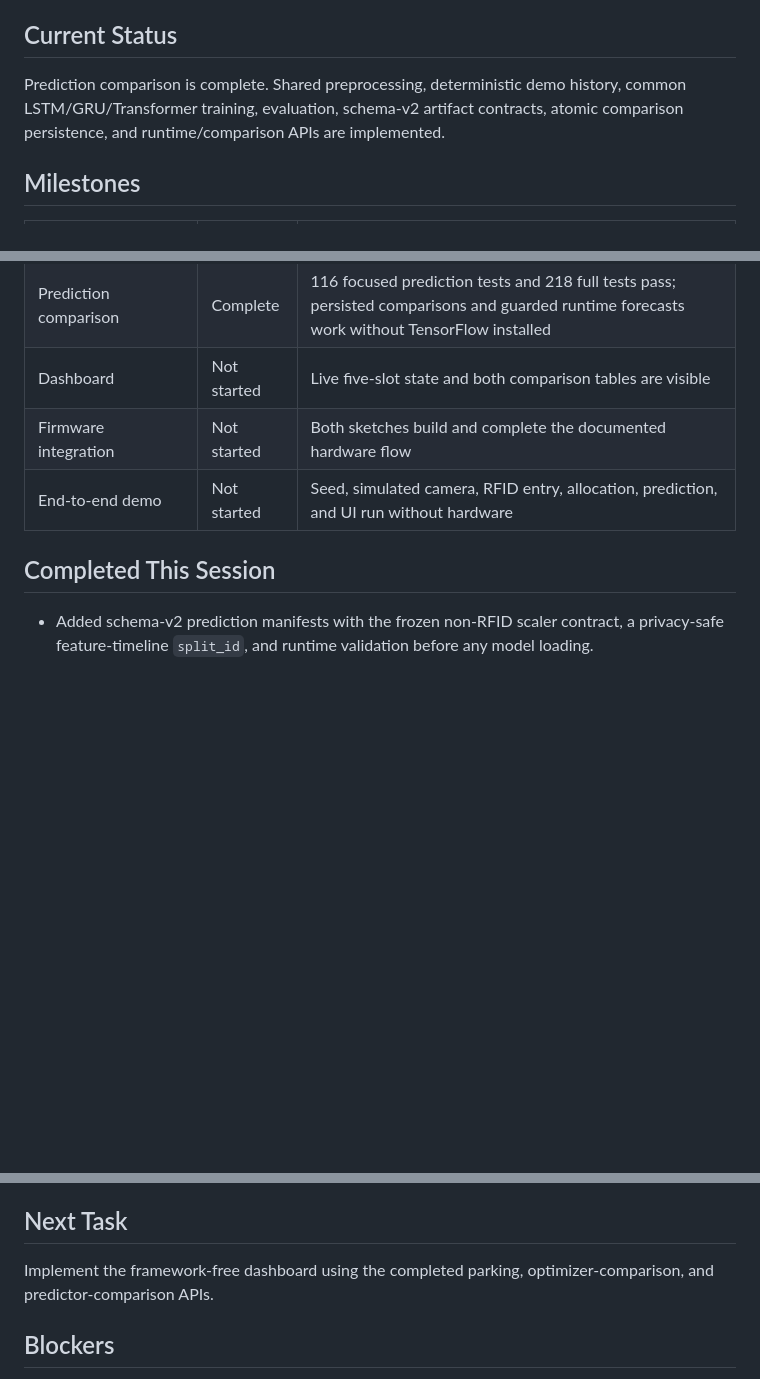
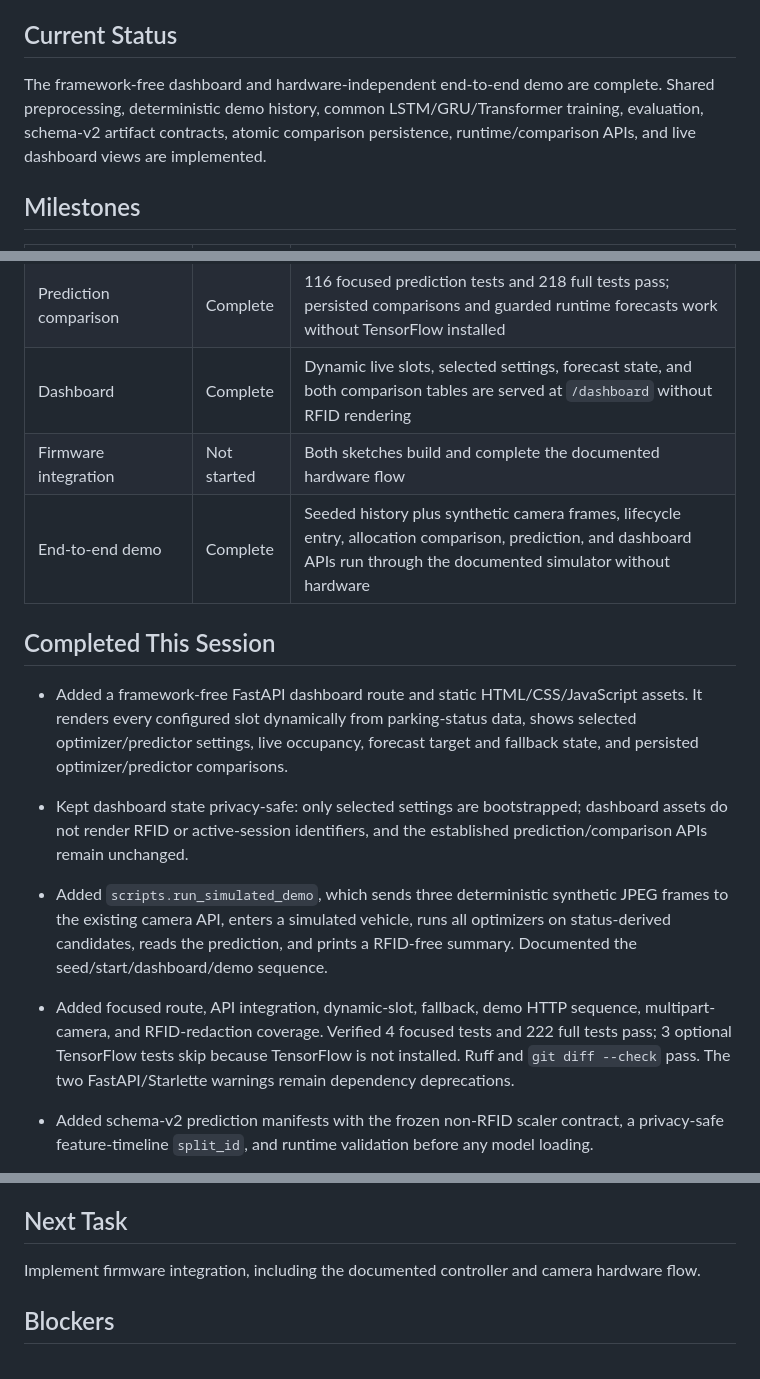
Before and after one commit to dumbly-smart/smart-parking, a Markdown page: progress.md, 3 parts joined by grey strips. GitHub-like rendering; blank space fills up the shorter version.

Commit message:
docs: record dashboard verification

```diff
--- a/progress.md
+++ b/progress.md
@@ -4,9 +4,10 @@ Last updated: 2026-09-11
 
 ## Current Status
 
-Prediction comparison is complete. Shared preprocessing, deterministic demo
-history, common LSTM/GRU/Transformer training, evaluation, schema-v2 artifact
-contracts, atomic comparison persistence, and runtime/comparison APIs are
+The framework-free dashboard and hardware-independent end-to-end demo are
+complete. Shared preprocessing, deterministic demo history, common
+LSTM/GRU/Transformer training, evaluation, schema-v2 artifact contracts, atomic
+comparison persistence, runtime/comparison APIs, and live dashboard views are
 implemented.
 
 ## Milestones
@@ -23,11 +24,28 @@ implemented.
 | Parking lifecycle API | Complete | 23 focused and 49 full tests pass; RFID lifecycle is atomic and retry-safe |
 | Vision occupancy pipeline | Complete | 22 focused and 90 full tests pass; dynamic slots, ROI heuristic, smoothing, persistence, and JPEG API work |
 | Prediction comparison | Complete | 116 focused prediction tests and 218 full tests pass; persisted comparisons and guarded runtime forecasts work without TensorFlow installed |
-| Dashboard | Not started | Live five-slot state and both comparison tables are visible |
+| Dashboard | Complete | Dynamic live slots, selected settings, forecast state, and both comparison tables are served at `/dashboard` without RFID rendering |
 | Firmware integration | Not started | Both sketches build and complete the documented hardware flow |
-| End-to-end demo | Not started | Seed, simulated camera, RFID entry, allocation, prediction, and UI run without hardware |
+| End-to-end demo | Complete | Seeded history plus synthetic camera frames, lifecycle entry, allocation comparison, prediction, and dashboard APIs run through the documented simulator without hardware |
 
 ## Completed This Session
+
+- Added a framework-free FastAPI dashboard route and static HTML/CSS/JavaScript
+  assets. It renders every configured slot dynamically from parking-status data,
+  shows selected optimizer/predictor settings, live occupancy, forecast target
+  and fallback state, and persisted optimizer/predictor comparisons.
+- Kept dashboard state privacy-safe: only selected settings are bootstrapped;
+  dashboard assets do not render RFID or active-session identifiers, and the
+  established prediction/comparison APIs remain unchanged.
+- Added `scripts.run_simulated_demo`, which sends three deterministic synthetic
+  JPEG frames to the existing camera API, enters a simulated vehicle, runs all
+  optimizers on status-derived candidates, reads the prediction, and prints a
+  RFID-free summary. Documented the seed/start/dashboard/demo sequence.
+- Added focused route, API integration, dynamic-slot, fallback, demo HTTP
+  sequence, multipart-camera, and RFID-redaction coverage. Verified 4 focused
+  tests and 222 full tests pass; 3 optional TensorFlow tests skip because
+  TensorFlow is not installed. Ruff and `git diff --check` pass. The two
+  FastAPI/Starlette warnings remain dependency deprecations.
 
 - Added schema-v2 prediction manifests with the frozen non-RFID scaler
   contract, a privacy-safe feature-timeline `split_id`, and runtime validation
@@ -136,8 +154,8 @@ implemented.
 
 ## Next Task
 
-Implement the framework-free dashboard using the completed parking,
-optimizer-comparison, and predictor-comparison APIs.
+Implement firmware integration, including the documented controller and camera
+hardware flow.
 
 ## Blockers
 
```
Also changed, not shown: other parts of progress.md (+1 -1 lines).
